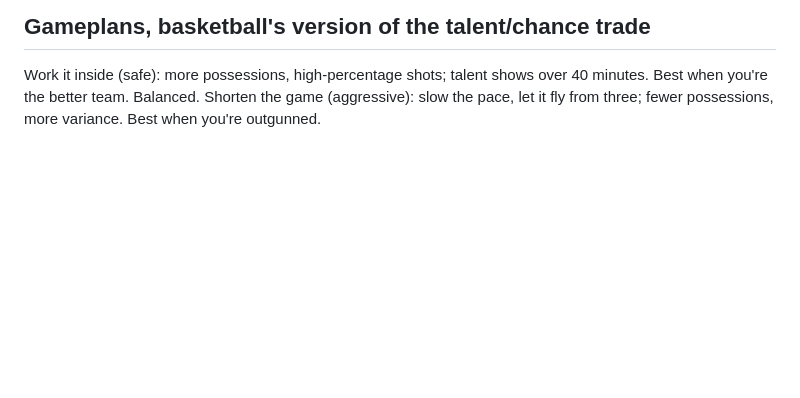
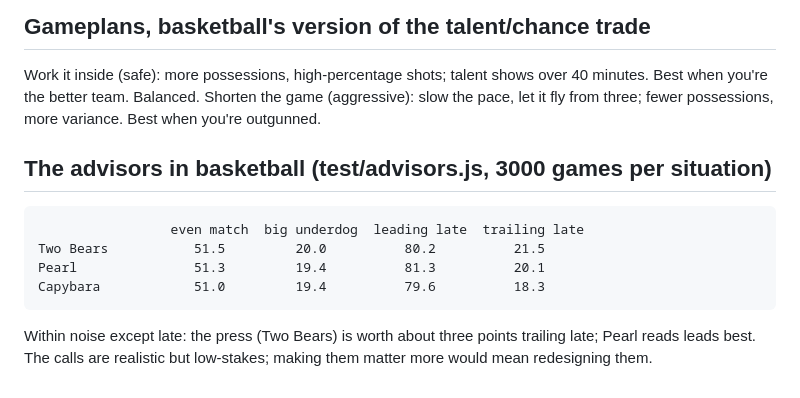
Before and after one commit to ianbott1/football-coach, a Markdown page: docs/BASKETBALL.md, the part around the change. GitHub-like rendering; blank space fills up the shorter version.

Commit message:
docs: the advisors measured in basketball (small differences; the press trailing late is the one that matters)

```diff
--- a/docs/BASKETBALL.md
+++ b/docs/BASKETBALL.md
@@ -68,3 +68,14 @@ Everything the core and a league use from a sport, by name:
   Balanced.
   Shorten the game (aggressive): slow the pace, let it fly from three;
     fewer possessions, more variance. Best when you're outgunned.
+
+## The advisors in basketball (test/advisors.js, 3000 games per situation)
+
+                     even match  big underdog  leading late  trailing late
+    Two Bears           51.5         20.0          80.2          21.5
+    Pearl               51.3         19.4          81.3          20.1
+    Capybara            51.0         19.4          79.6          18.3
+
+Within noise except late: the press (Two Bears) is worth about three
+points trailing late; Pearl reads leads best. The calls are realistic but
+low-stakes; making them matter more would mean redesigning them.
```
